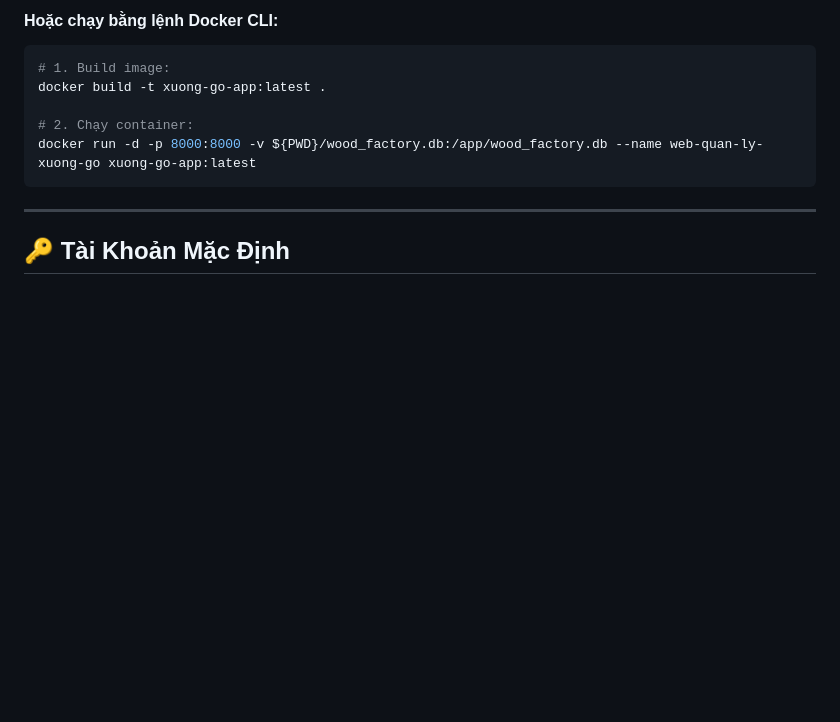
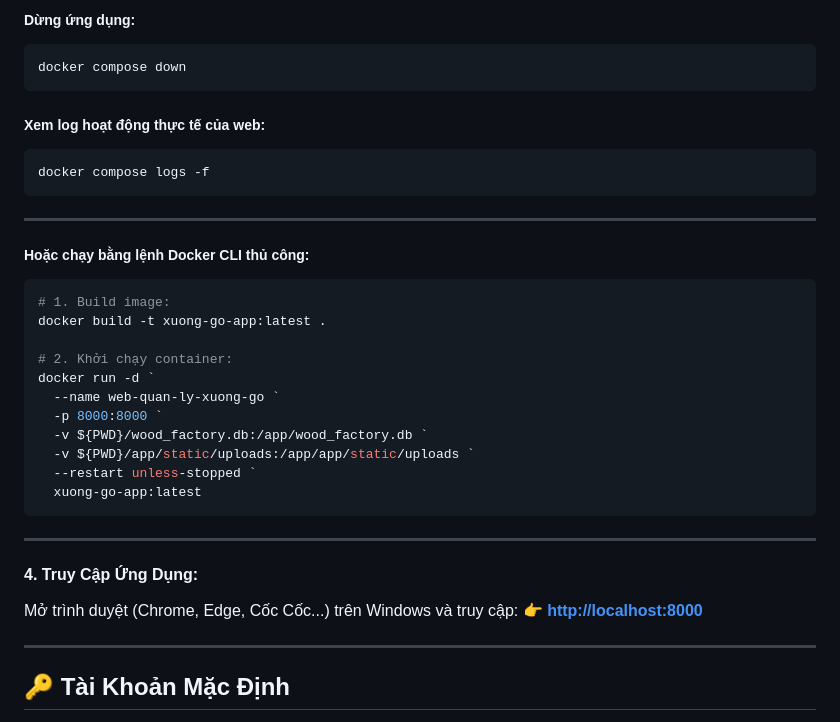
Before and after one commit to nguyenlinhit-cpu/xuong-go, a Markdown page: README.md, the part around one of its changes. Rendered like a GitHub page; blank space fills up the shorter version.

````diff
--- a/README.md
+++ b/README.md
@@ -121,12 +181,36 @@ docker compose up -d --build
 
-#### Hoặc chạy bằng lệnh Docker CLI:
-```bash
+##### Dừng ứng dụng:
+```powershell
+docker compose down
+```
+
+##### Xem log hoạt động thực tế của web:
+```powershell
+docker compose logs -f
+```
+
+---
+
+##### Hoặc chạy bằng lệnh Docker CLI thủ công:
+```powershell
 # 1. Build image:
 docker build -t xuong-go-app:latest .
 
-# 2. Chạy container:
-docker run -d -p 8000:8000 -v ${PWD}/wood_factory.db:/app/wood_factory.db --name web-quan-ly-xuong-go xuong-go-app:latest
+# 2. Khởi chạy container:
+docker run -d `
+  --name web-quan-ly-xuong-go `
+  -p 8000:8000 `
+  -v ${PWD}/wood_factory.db:/app/wood_factory.db `
+  -v ${PWD}/app/static/uploads:/app/app/static/uploads `
+  --restart unless-stopped `
+  xuong-go-app:latest
 ```
+
+---
+
+#### 4. Truy Cập Ứng Dụng:
+Mở trình duyệt (Chrome, Edge, Cốc Cốc...) trên Windows và truy cập:
+👉 **[http://localhost:8000](http://localhost:8000)**
 
 ---
 
````
Also changed, not shown: other parts of README.md (+64 -4 lines).
